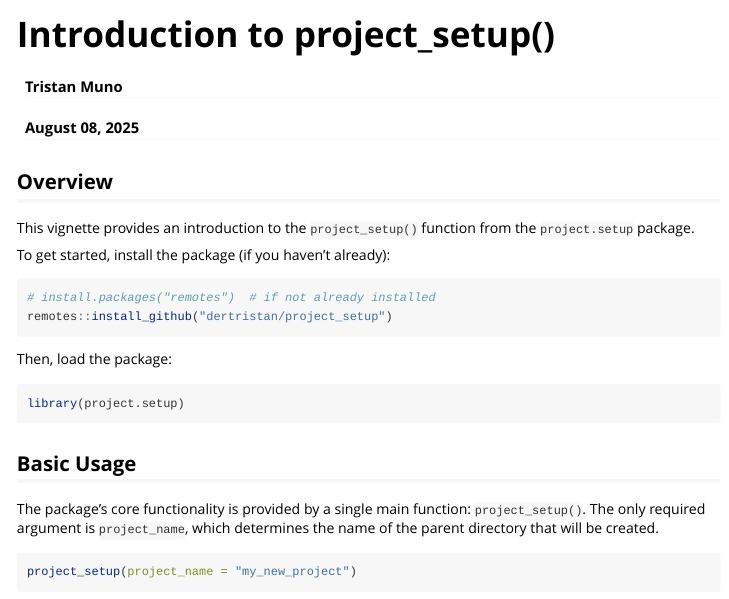
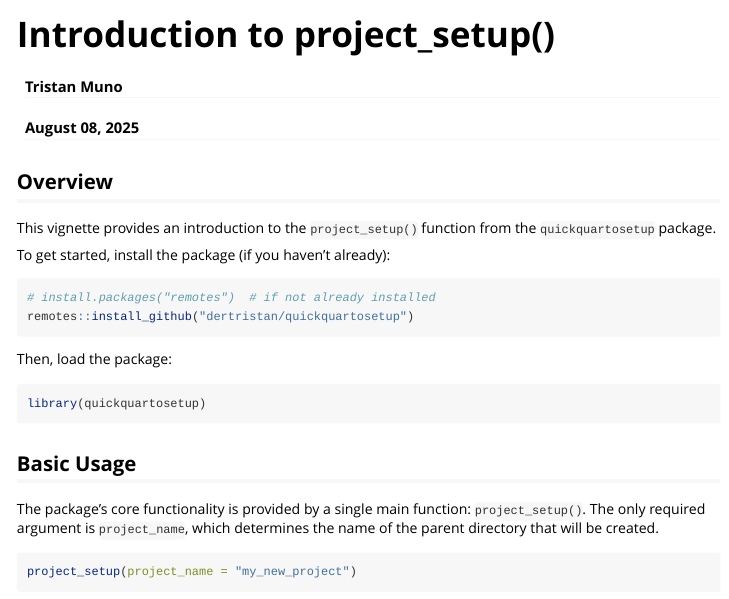
Before and after one commit to dertristan/quickquartosetup, an R Markdown document (vignettes/introduction.Rmd): the page in a window 1100 px wide, from its top. Rendered offline with R 4.5, knitr and Pandoc, with nearby package versions.

Commit message:
changed name to quickquartosetup

````diff
--- a/vignettes/introduction.Rmd
+++ b/vignettes/introduction.Rmd
@@ -4,7 +4,7 @@ author: Tristan Muno
 date: "`r format(Sys.time(), '%B %d, %Y')`"
 output: rmarkdown::html_vignette
 vignette: >
-  %\VignetteIndexEntry{project_setup()}
+  %\VignetteIndexEntry{Introduction to project_setup()}
   %\VignetteEngine{knitr::rmarkdown}
   %\VignetteEncoding{UTF-8}
 ---
@@ -18,19 +18,19 @@ knitr::opts_chunk$set(
 
 ## Overview
 
-This vignette provides an introduction to the `project_setup()` function from the `project.setup` package.
+This vignette provides an introduction to the `project_setup()` function from the `quickquartosetup` package.
 
 To get started, install the package (if you haven't already):
 
 ```{r install, eval=FALSE}
 # install.packages("remotes")  # if not already installed
-remotes::install_github("dertristan/project_setup")
+remotes::install_github("dertristan/quickquartosetup")
 ```
 
 Then, load the package:
 
 ```{r setup}
-library(project.setup)
+library(quickquartosetup)
 ```
 
 ## Basic Usage
````
Also changed, not shown: README.md, 3 other files.
